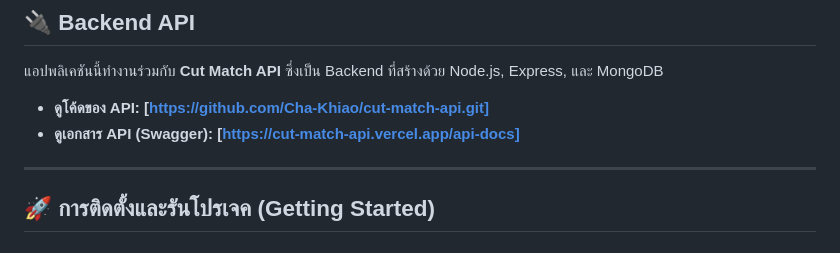
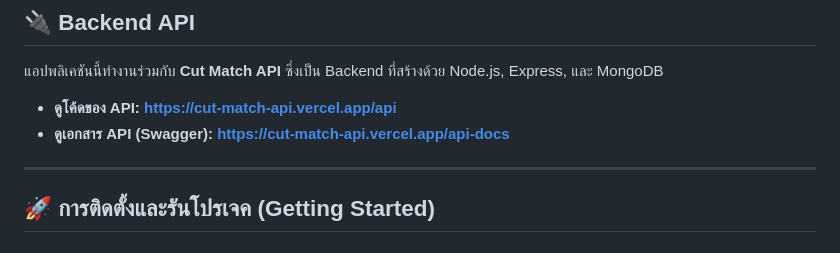
Before and after one commit to Cha-Khiao/cut-match-app, a Markdown page: README.md, the part around the change. Rendered like a GitHub page.

Commit message:
Update Link-Api

```diff
--- a/README.md
+++ b/README.md
@@ -78,8 +78,8 @@
 
 ## 🔌 Backend API
 แอปพลิเคชันนี้ทำงานร่วมกับ **Cut Match API** ซึ่งเป็น Backend ที่สร้างด้วย Node.js, Express, และ MongoDB
-- **ดูโค้ดของ API: [https://github.com/Cha-Khiao/cut-match-api.git]**
-- **ดูเอกสาร API (Swagger): [https://cut-match-api.vercel.app/api-docs]**
+- **ดูโค้ดของ API: [https://cut-match-api.vercel.app/api](https://cut-match-api.vercel.app)**
+- **ดูเอกสาร API (Swagger): [https://cut-match-api.vercel.app/api-docs](https://cut-match-api.vercel.app/api-docs)**
 ---
 
 ## 🚀 การติดตั้งและรันโปรเจค (Getting Started)
```
